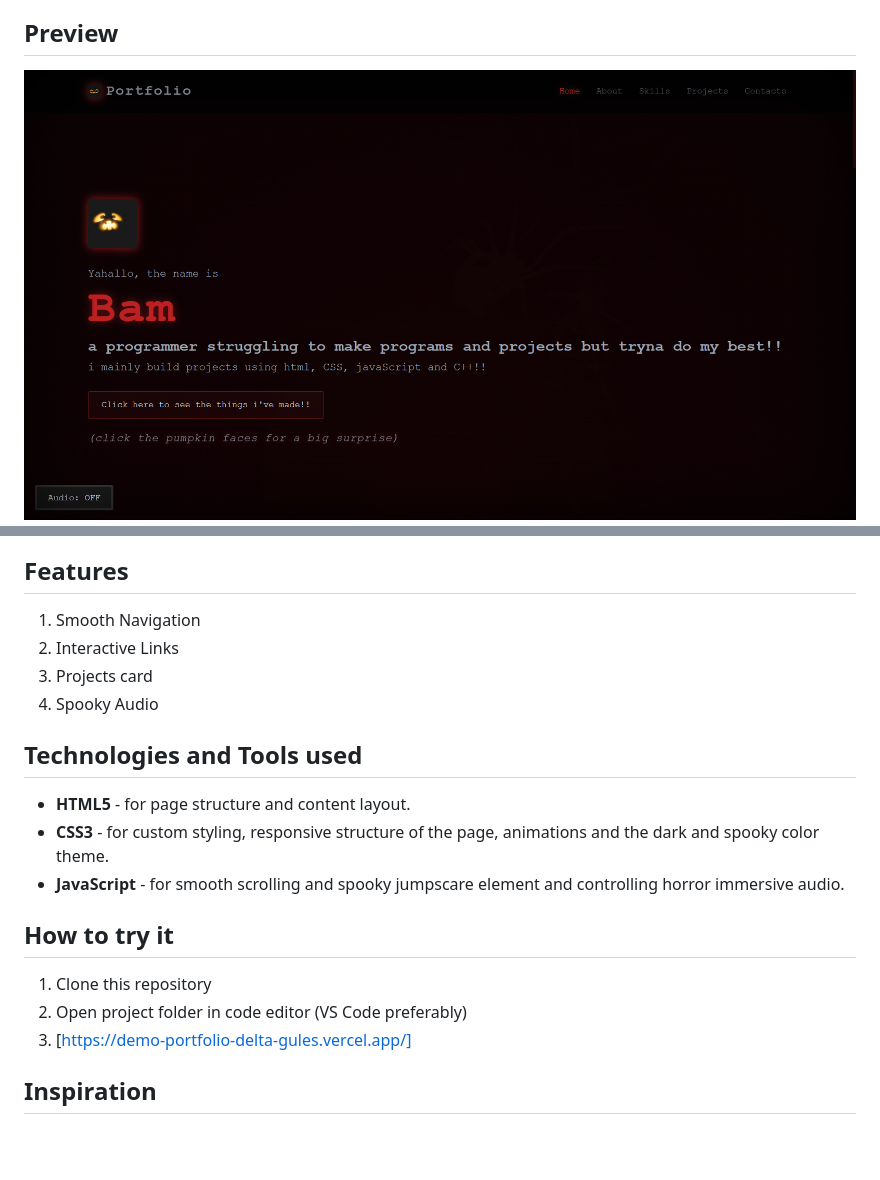
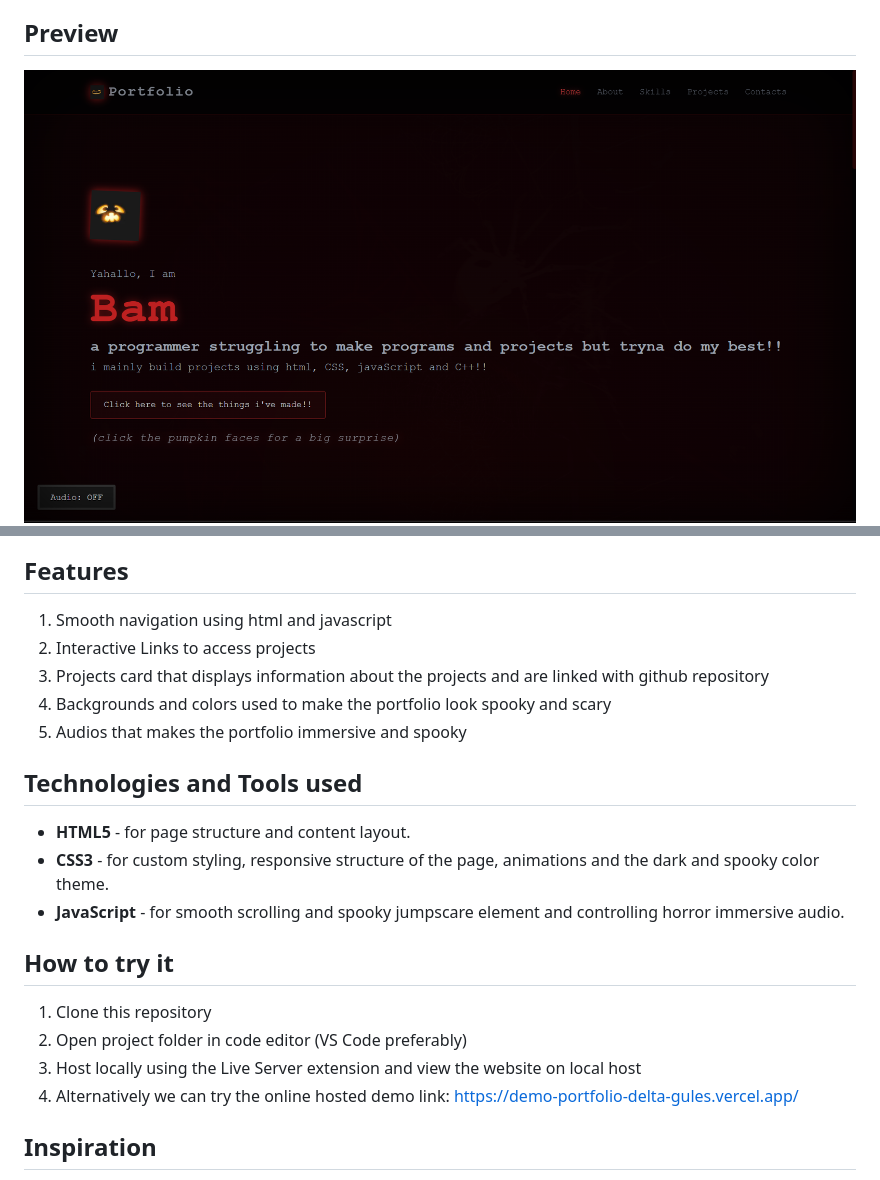
Before and after one commit to th25thbam/demo-portfolio, a Markdown page: README.md, 2 parts joined by grey strips. GitHub-like rendering; pictures changed too: images/image.png; blank space fills up the shorter version.

```diff
--- a/README.md
+++ b/README.md
@@ -7,10 +7,11 @@ A clean, dark spooky themed portfolio website built to display information about
 ![Preview](images/image.png)
 ![Preview](images/image1.png)
 ## Features
-1. Smooth Navigation
-2. Interactive Links
-3. Projects card
-4. Spooky Audio
+1. Smooth navigation using html and javascript
+2. Interactive Links to access projects
+3. Projects card that displays information about the projects and are linked with github repository
+4. Backgrounds and colors used to make the portfolio look spooky and scary
+5. Audios that makes the portfolio immersive and spooky
 
 ## Technologies and Tools used
 * **HTML5** - for page structure and content layout.
@@ -20,7 +21,8 @@ A clean, dark spooky themed portfolio website built to display information about
 ## How to try it
 1. Clone this repository
 2. Open project folder in code editor (VS Code preferably)
-3. [https://demo-portfolio-delta-gules.vercel.app/]
+3. Host locally using the Live Server extension and view the website on local host
+4. Alternatively we can try the online hosted demo link: https://demo-portfolio-delta-gules.vercel.app/
 
 ## Inspiration
 This is a project i've always wanted to try after i would feel confident in my ability to write HTML and CSS and I built this project as a way to test my coding and web development skills and to actually start web development instead of being stuck in the tutorial hell.
```
Also changed, not shown: 1 other file.
